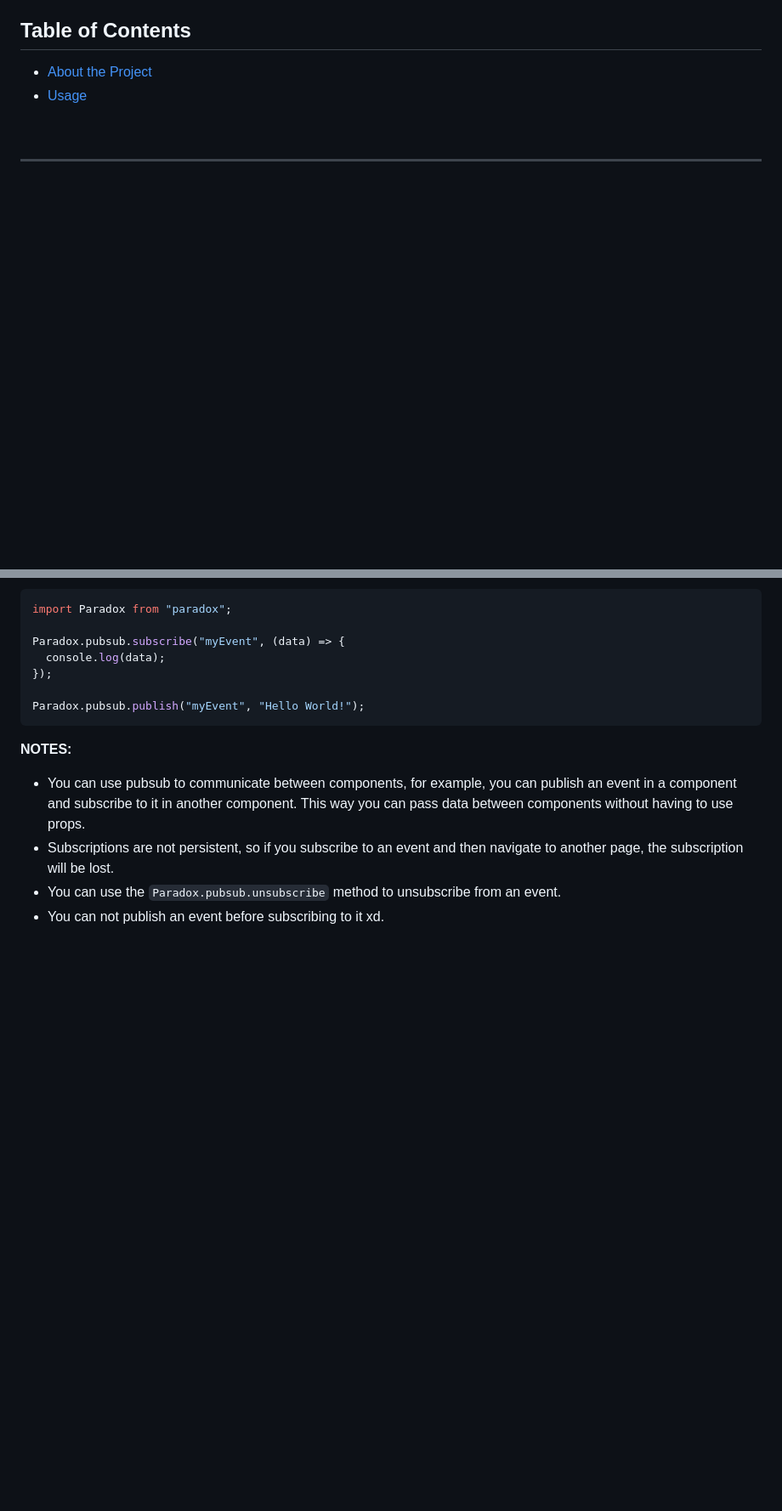
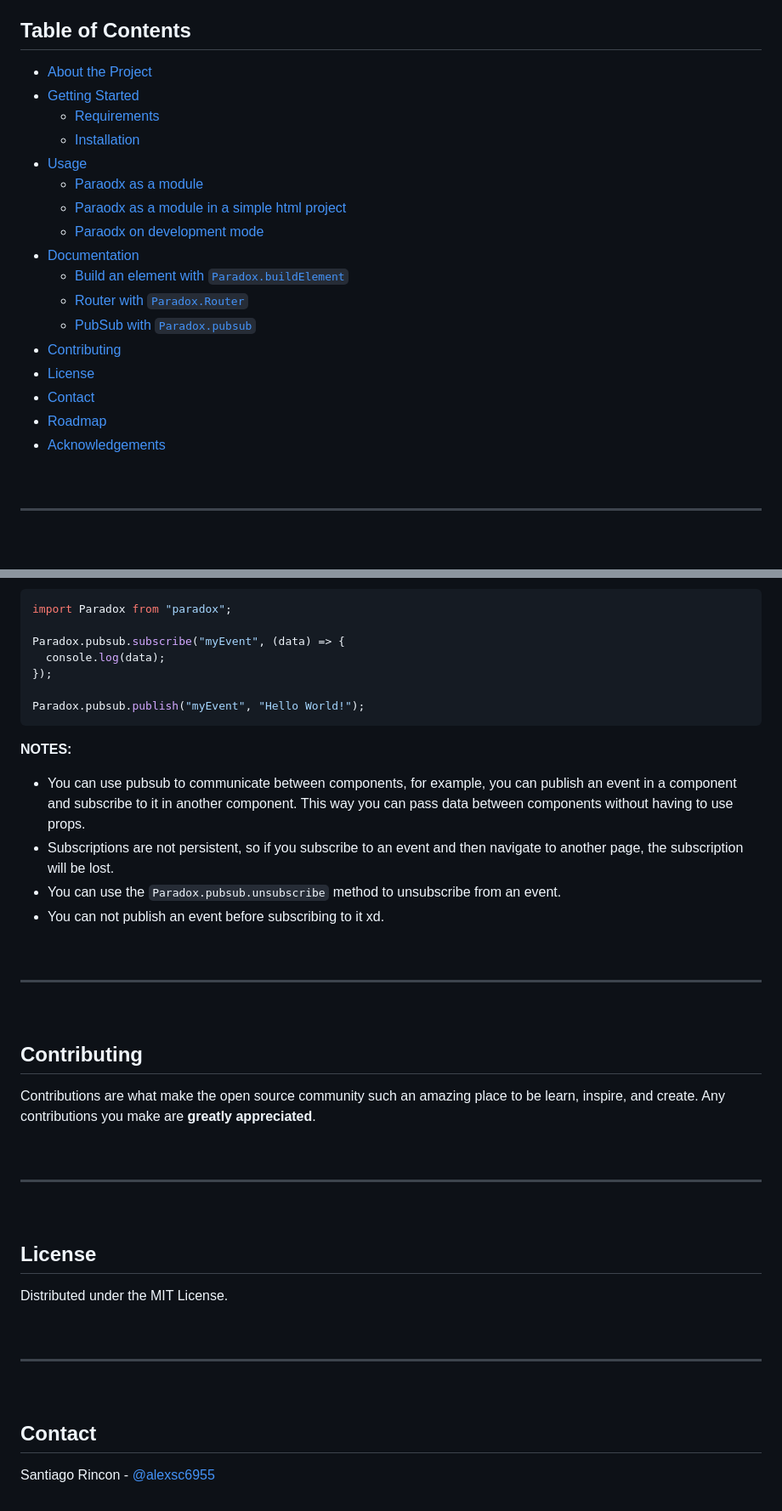
Before and after one commit to ProjectPenrose/paradox, a Markdown page: README.MD, 2 parts joined by grey strips. Shown at 85% size. Drawn GitHub-style; blank space fills up the shorter version.

```diff
--- a/README.MD
+++ b/README.MD
@@ -24,7 +24,22 @@
 ## Table of Contents
 
 * [About the Project](#about-the-project)
+* [Getting Started](#getting-started)
+  * [Requirements](#requirements)
+  * [Installation](#installation)
 * [Usage](#usage)
+  * [Paraodx as a module](#paraodx-as-a-module)
+  * [Paraodx as a module in a simple html project](#paraodx-as-a-module-in-a-simple-html-project)
+  * [Paraodx on development mode](#paraodx-on-development-mode)
+* [Documentation](#documentation)
+  * [Build an element with `Paradox.buildElement`](#build-an-element-with-paradoxbuildelement)
+  * [Router with `Paradox.Router`](#router-with-paradoxrouter)
+  * [PubSub with `Paradox.pubsub`](#pubsub-with-paradoxpubsub)
+* [Contributing](#contributing)
+* [License](#license)
+* [Contact](#contact)
+* [Roadmap](#roadmap)
+* [Acknowledgements](#acknowledgements)
 
 <br />
 <hr />
@@ -175,3 +267,27 @@ Paradox.pubsub.publish("myEvent", "Hello World!");
 - Subscriptions are not persistent, so if you subscribe to an event and then navigate to another page, the subscription will be lost.
 - You can use the `Paradox.pubsub.unsubscribe` method to unsubscribe from an event.
 - You can not publish an event before subscribing to it xd.
+
+<br />
+<hr />
+<br />
+
+## Contributing
+
+Contributions are what make the open source community such an amazing place to be learn, inspire, and create. Any contributions you make are **greatly appreciated**.
+
+<br />
+<hr />
+<br />
+
+## License
+
+Distributed under the MIT License.
+
+<br />
+<hr />
+<br />
+
+## Contact
+
+Santiago Rincon - [@alexsc6955](https://linkedin.com/in/alexsc6955)
```
Also changed, not shown: other parts of README.MD (+82 -5 lines).
